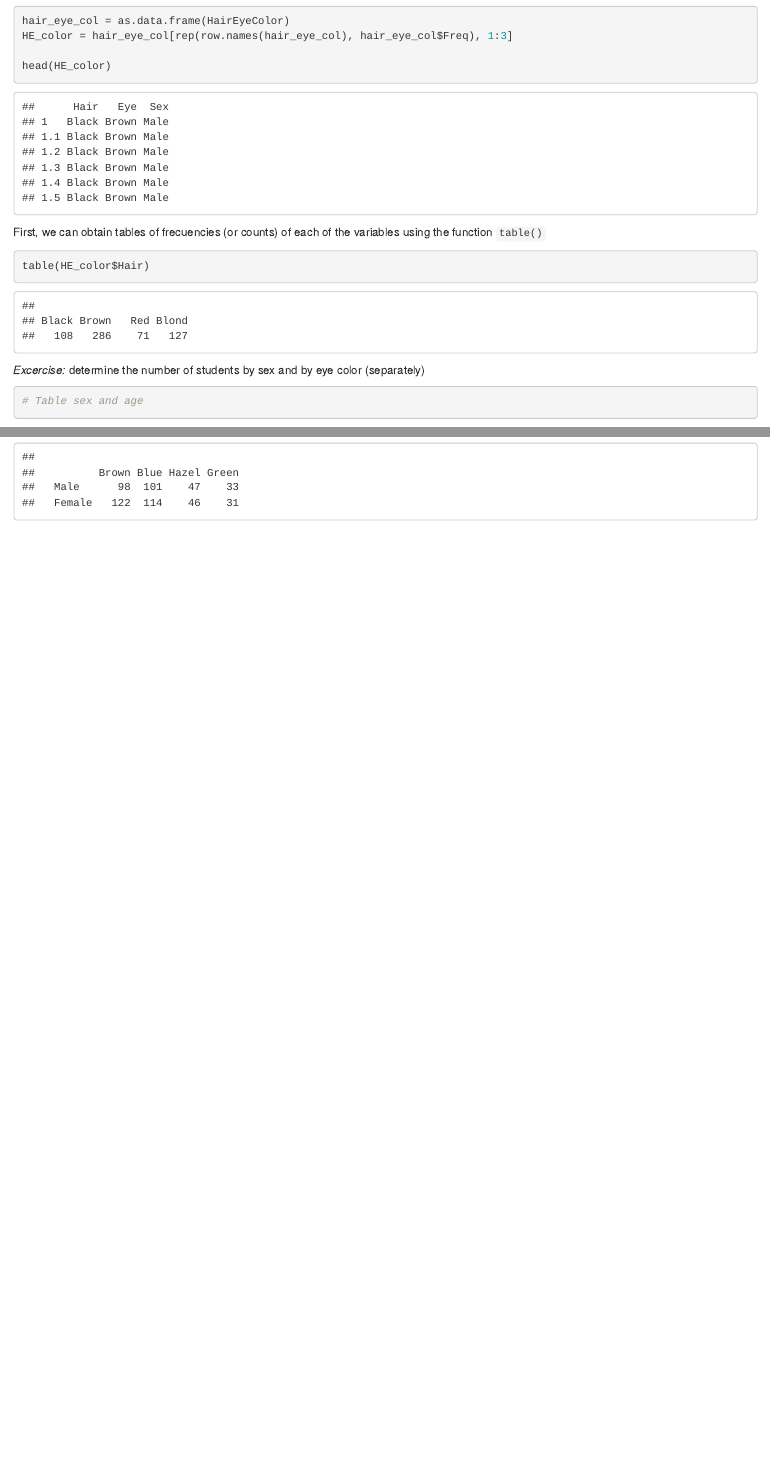
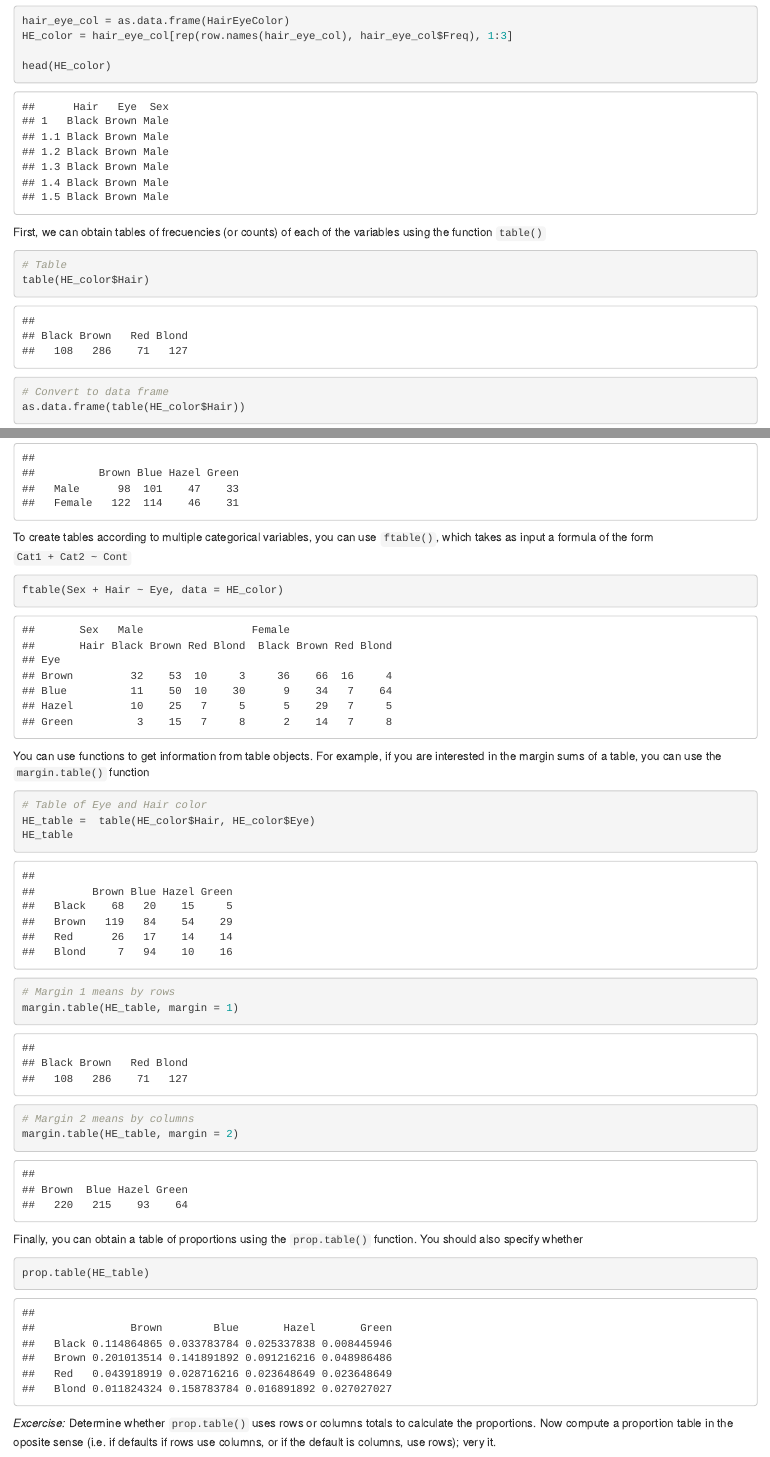
Before and after one commit to jacodela/R4eBio, an R Markdown document (2019_Intro/Notebooks/Reference_notebook_Stats.Rmd): the page in a window 1100 px wide, from 4570 px down before the commit and from 4550 px down after it, so that both start at the same text, and a second part further down, joined at a grey line. Rendered offline with R 4.5, knitr and Pandoc, with nearby package versions.

Commit message:
Modify Stats notebook

````diff
--- a/2019_Intro/Notebooks/Reference_notebook_Stats.Rmd
+++ b/2019_Intro/Notebooks/Reference_notebook_Stats.Rmd
@@ -184,7 +184,10 @@ head(HE_color)
 
 First, we can obtain tables of frecuencies (or counts) of each of the variables using the function `table()`
 ```{r Example Table 1}
+# Table
 table(HE_color$Hair)
+# Convert to data frame
+as.data.frame(table(HE_color$Hair))
 ```
 
 *Excercise:* determine the number of students by sex and  by eye color (separately)
@@ -198,3 +201,31 @@ We can also create contingency tables with the same function by passing two vari
 ```{r Example Table 2}
 table(HE_color$Sex, HE_color$Eye)
 ```
+
+To create tables according to multiple categorical variables, you can use `ftable()`, which takes as input a formula of the form `Cat1 + Cat2 ~ Cont`
+```{r Example Ftable}
+ftable(Sex + Hair ~ Eye, data = HE_color)
+```
+
+You can use functions to get information from table objects. For example, if you are interested in the margin sums of a table, you can use the `margin.table()` function
+```{r Example Margintable}
+# Table of Eye and Hair color
+HE_table =  table(HE_color$Hair, HE_color$Eye)
+HE_table
+# Margin 1 means by rows
+margin.table(HE_table, margin = 1)
+
+# Margin 2 means by columns
+margin.table(HE_table, margin = 2)
+```
+
+Finally, you can obtain a table of proportions using the `prop.table()` function. You should also specify whether
+```{r Example Proptable}
+prop.table(HE_table)
+```
+
+*Excercise:* Determine whether `prop.table()` uses rows or columns totals to calculate the proportions. Now compute a proportion table in the oposite sense (i.e. if defaults if rows use columns, or if the default is columns, use rows); very it.
+
+```{r Excercise Proptable}
+
+```
````
Also changed, not shown: 2019_Intro/Notebooks/Reference_notebook_markdown.nb.Rmd (+19 -4 lines), 2019_Intro/Notebooks/Reference_notebook_Stats.Rmd (2 more changed lines).
